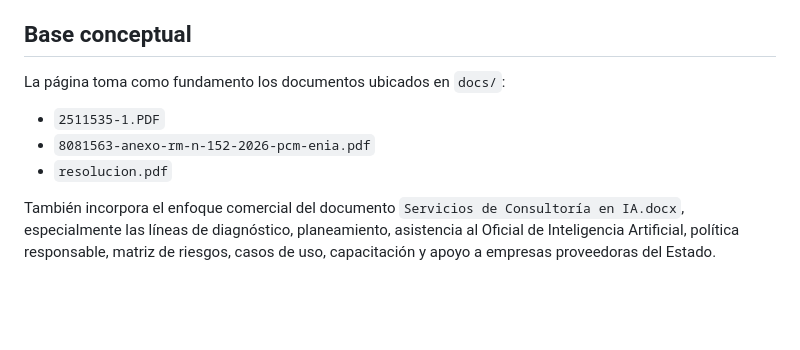
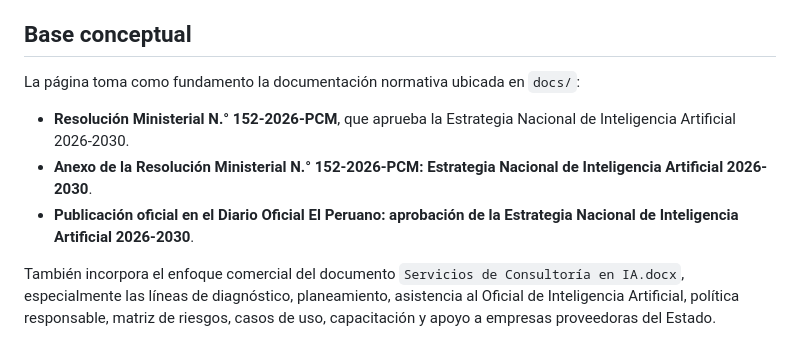
Before and after one commit to oprbguitar/ENIA-2026-2030, a Markdown page: README.md, the part around the change. Rendered like a GitHub page; blank space fills up the shorter version.

Commit message:
Documentar fuentes por titulo

```diff
--- a/README.md
+++ b/README.md
@@ -19,11 +19,11 @@ Presentar una oferta profesional para ayudar a una entidad a pasar de lineamient
 
 ## Base conceptual
 
-La página toma como fundamento los documentos ubicados en `docs/`:
+La página toma como fundamento la documentación normativa ubicada en `docs/`:
 
-- `2511535-1.PDF`
-- `8081563-anexo-rm-n-152-2026-pcm-enia.pdf`
-- `resolucion.pdf`
+- **Resolución Ministerial N.° 152-2026-PCM**, que aprueba la Estrategia Nacional de Inteligencia Artificial 2026-2030.
+- **Anexo de la Resolución Ministerial N.° 152-2026-PCM: Estrategia Nacional de Inteligencia Artificial 2026-2030**.
+- **Publicación oficial en el Diario Oficial El Peruano: aprobación de la Estrategia Nacional de Inteligencia Artificial 2026-2030**.
 
 También incorpora el enfoque comercial del documento `Servicios de Consultoría en IA.docx`, especialmente las líneas de diagnóstico, planeamiento, asistencia al Oficial de Inteligencia Artificial, política responsable, matriz de riesgos, casos de uso, capacitación y apoyo a empresas proveedoras del Estado.
 
```
